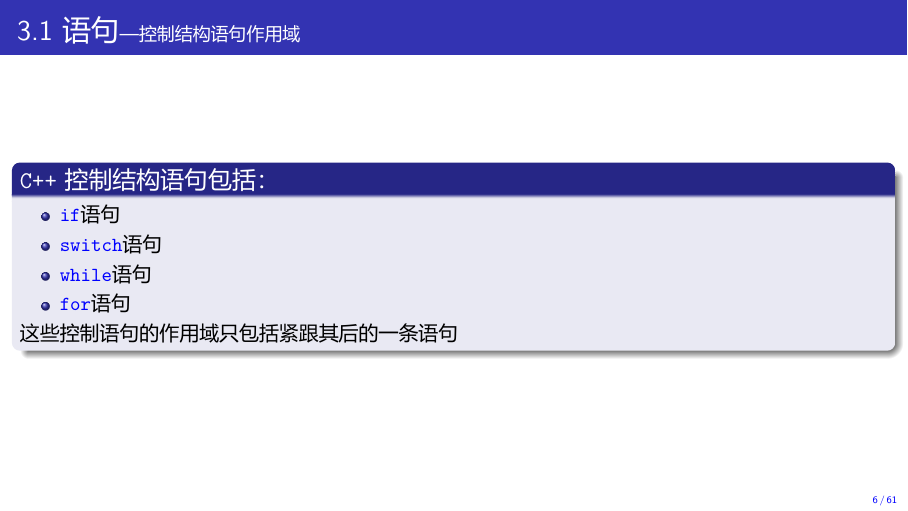
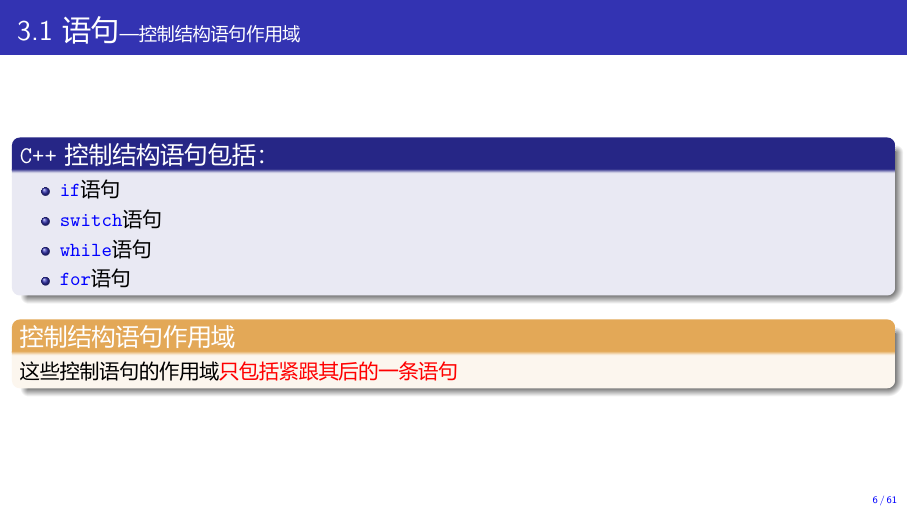
Before and after one commit to Changhe160/cplusplus2019-2020-2, LaTeX slides (slides/Chapter3/Chapter3.tex): page 6 of 71 before the commit and page 7 of 74 after it. The pictures show the PDF file slides/Chapter3/Chapter3.pdf that the author committed with the source.

Commit message:
Chapter3 updated

```diff
--- a/slides/Chapter3/Chapter3.tex
+++ b/slides/Chapter3/Chapter3.tex
@@ -181,8 +181,10 @@
 			\item \textcolor[rgb]{0,0,1}{\texttt{while}}语句
 			\item \textcolor[rgb]{0,0,1}{\texttt{for}}语句
 		\end{itemize}
-		这些控制语句的作用域只包括紧跟其后的一条语句
-	\end{block}
+	\end{block}
+\begin{yellowblock}<2->{控制结构语句作用域}
+这些控制语句的作用域\alert{只包括紧跟其后的一条语句}
+\end{yellowblock}
 \end{frame}
 
 \begin{frame}[fragile]
@@ -220,14 +222,14 @@
 	% \framesubtitle{——\texttt{if}语句}
 	\begin{columns}
 		\begin{column}{0.48\textwidth}
-			\begin{block}{\texttt{if}语句的语法格式：}
+			\begin{block}<1->{\texttt{if}语句的语法格式：}
 				\begin{lstlisting}[basicstyle=\small\ttfamily]
 if (expr) {    //条件表达式
     statement; //语句
 }
         \end{lstlisting}
 			\end{block}
-			\begin{block}{\texttt{else}分支结构格式：}
+			\begin{block}<2->{\texttt{else}分支结构格式：}
 				\begin{lstlisting}[basicstyle=\small\ttfamily]
 if (expr) {
     statement1;  //分支语句1
@@ -239,7 +241,7 @@ else {
 				\alert{建议}：尽量使用花括号改善程序的可读性
 			\end{block}
 		\end{column}
-		\begin{column}{0.48\textwidth}
+		\begin{column}<2->{0.48\textwidth}
 			\begin{figure}[ht]
 				\centering
 				\includegraphics[scale=0.38]{IF_statement.png}
@@ -399,9 +401,9 @@ int main() {
             \end{lstlisting}\ttfamily
 		\end{itemize}
 	\end{block}
-	\begin{thinkblock}{思考：}
+	\begin{thinkblock}<2->{思考：}
 		为什么\texttt{else}语句数目不能多于\texttt{if}语句数目？\\
-		\onslide<2->{因为\texttt{else}可以省略，而\texttt{if}不能省略}
+		\onslide<3->{因为\texttt{else}可以省略，而\texttt{if}不能省略}
 	\end{thinkblock}
 \end{frame}
 
```
Also changed, not shown: slides/Chapter3/Chapter3.pdf.
